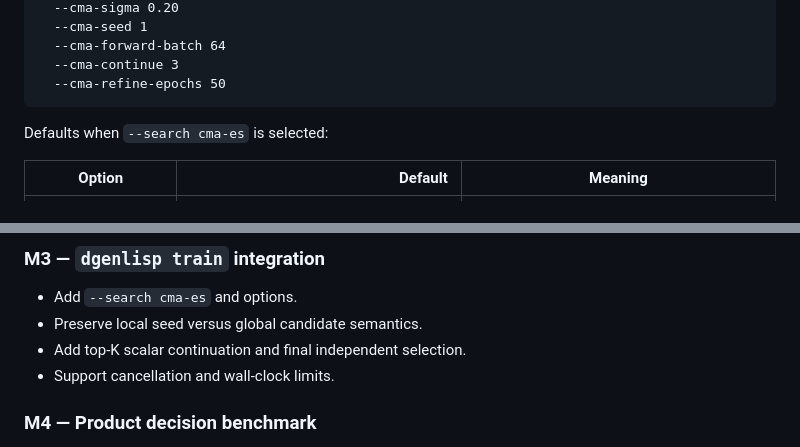
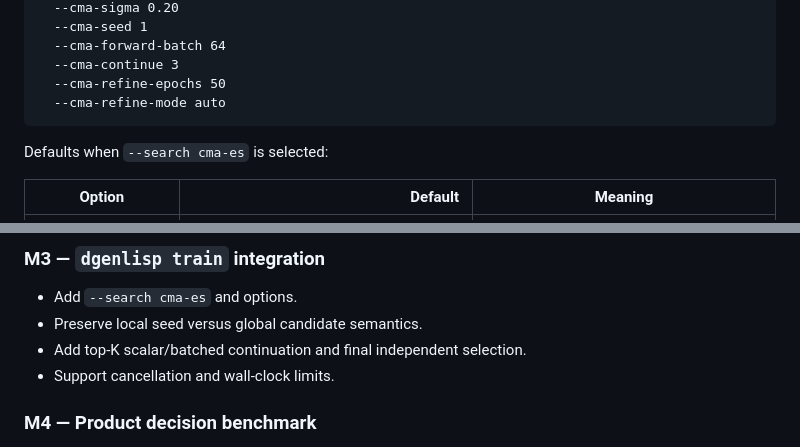
Before and after one commit to universalsequences/dgen-audio, a Markdown page: docs/DGENLISP_CMA_ES_SPEC.md, 2 parts joined by grey strips. Rendered like a GitHub page.

````diff
--- a/docs/DGENLISP_CMA_ES_SPEC.md
+++ b/docs/DGENLISP_CMA_ES_SPEC.md
@@ -89,6 +91,7 @@ dgenlisp train ...
   --cma-forward-batch 64
   --cma-continue 3
   --cma-refine-epochs 50
+  --cma-refine-mode auto
 ```
 
 Defaults when `--search cma-es` is selected:
@@ -464,7 +470,7 @@ it is a goal, not an extrapolated result.
 
 - Add `--search cma-es` and options.
 - Preserve local seed versus global candidate semantics.
-- Add top-K scalar continuation and final independent selection.
+- Add top-K scalar/batched continuation and final independent selection.
 - Support cancellation and wall-clock limits.
 
 ### M4 — Product decision benchmark
````
Also changed, not shown: other parts of docs/DGENLISP_CMA_ES_SPEC.md (+16 -11 lines).
